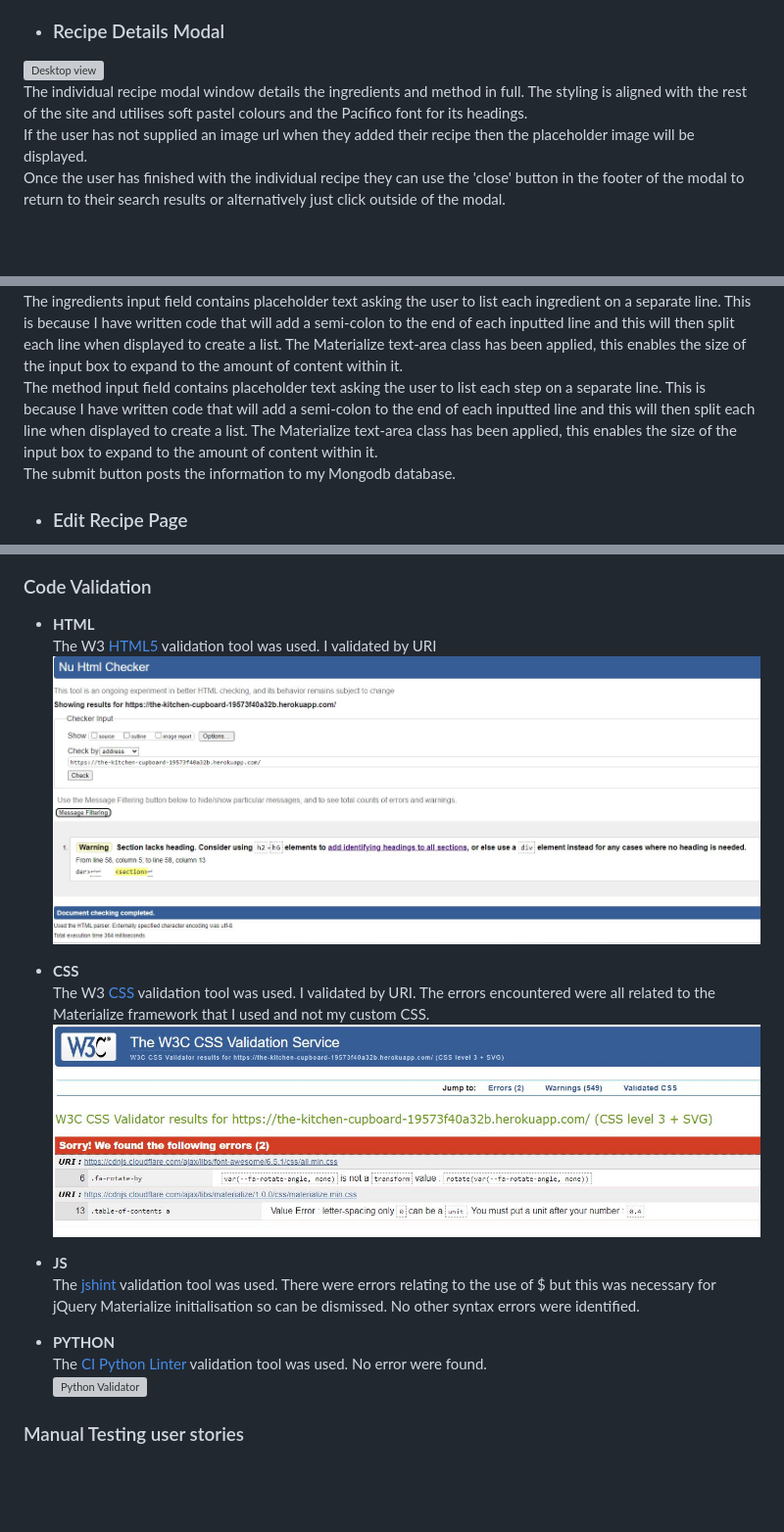
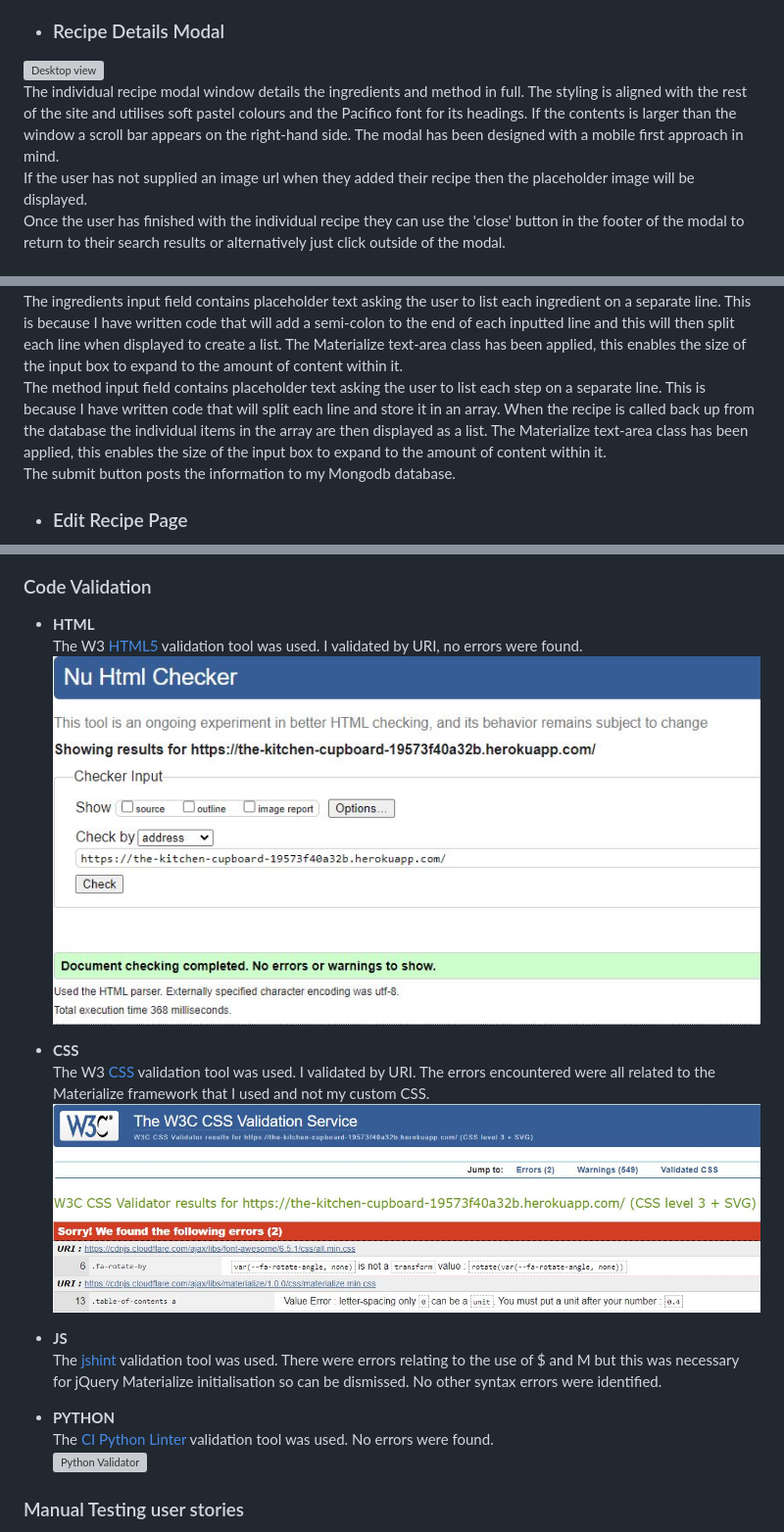
Before and after one commit to LHarveyDev/the-kitchen-cupboard, a Markdown page: README.md, 3 parts joined by grey strips. Shown: that part at 98% size. Drawn GitHub-style; pictures changed too: documentation/css_validation.jpg, documentation/html_validation.jpg; blank space fills up the shorter version; grey boxes are pictures that could not be loaded.

Commit message:
ADD updated validation images to readme

```diff
--- a/README.md
+++ b/README.md
@@ -162,7 +162,7 @@ The website is live [Here](https://the-kitchen-cupboard-19573f40a32b.herokuapp.c
 
   - ### Recipe Details Modal
   ![Desktop view](/documentation/uxdetail_desktop.jpg)
-  The individual recipe modal window details the ingredients and method in full. The styling is aligned with the rest of the site and utilises soft pastel colours and the Pacifico font for its headings.
+  The individual recipe modal window details the ingredients and method in full. The styling is aligned with the rest of the site and utilises soft pastel colours and the Pacifico font for its headings. If the contents is larger than the window a scroll bar appears on the right-hand side. The modal has been designed with a mobile first approach in mind.
   If the user has not supplied an image url when they added their recipe then the placeholder image will be displayed.
   Once the user has finished with the individual recipe they can use the 'close' button in the footer of the modal to return to their search results or alternatively just click outside of the modal.
 
@@ -193,7 +193,7 @@ The website is live [Here](https://the-kitchen-cupboard-19573f40a32b.herokuapp.c
   The recipe image field allows for a user to input an image url. There is a pop-up help box directing users to a free image hosting site called ImgBB which they can use without registering first. The uploading of an image url is optional and if no image is provided a placeholder image will be displayed in its place. In future versions of the site I would like to enable image uploads but this is beyond the scope of this project.
   The recipe name field is unrestricted in length but the text within it is displayed responsively to avoid overflow.
   The ingredients input field contains placeholder text asking the user to list each ingredient on a separate line. This is because I have written code that will add a semi-colon to the end of each inputted line and this will then split each line when displayed to create a list. The Materialize text-area class has been applied, this enables the size of the input box to expand to the amount of content within it.
-  The method input field contains placeholder text asking the user to list each step on a separate line. This is because I have written code that will add a semi-colon to the end of each inputted line and this will then split each line when displayed to create a list. The Materialize text-area class has been applied, this enables the size of the input box to expand to the amount of content within it.
+  The method input field contains placeholder text asking the user to list each step on a separate line. This is because I have written code that will split each line and store it in an array. When the recipe is called back up from the database the individual items in the array are then displayed as a list. The Materialize text-area class has been applied, this enables the size of the input box to expand to the amount of content within it.
   The submit button posts the information to my Mongodb database.
 
 
@@ -221,16 +221,16 @@ I have tested compatibility on the following browsers. Safari, Chrome, Edge and
 ![Am I Responsive](/documentation/amiresponsive.jpg)
 ### Code Validation
 - **HTML**
-The W3 [HTML5](https://validator.w3.org/) validation tool was used. I validated by URI
+The W3 [HTML5](https://validator.w3.org/) validation tool was used. I validated by URI, no errors were found.
 ![HTML Validator](/documentation/html_validation.jpg)
 - **CSS**
 The W3 [CSS](https://jigsaw.w3.org/css-validator/) validation tool was used. I validated by URI. The errors encountered were all related to the Materialize framework that I used and not my custom CSS.
 ![CSS Validator](/documentation/css_validation.jpg)
 - **JS**
-The [jshint](https://www.jshint.com/) validation tool was used. There were errors relating to the use of $ but this was necessary for jQuery Materialize initialisation so can be dismissed. No other syntax errors were identified.
+The [jshint](https://www.jshint.com/) validation tool was used. There were errors relating to the use of $ and M but this was necessary for jQuery Materialize initialisation so can be dismissed. No other syntax errors were identified.
 
 - **PYTHON**
-The [CI Python Linter](https://pep8ci.herokuapp.com/) validation tool was used. No error were found.
+The [CI Python Linter](https://pep8ci.herokuapp.com/) validation tool was used. No errors were found.
 ![Python Validator](/documentation/python_validation.jpg)
 
 ### Manual Testing user stories
```
Also changed, not shown: documentation/js_validation.jpg.
